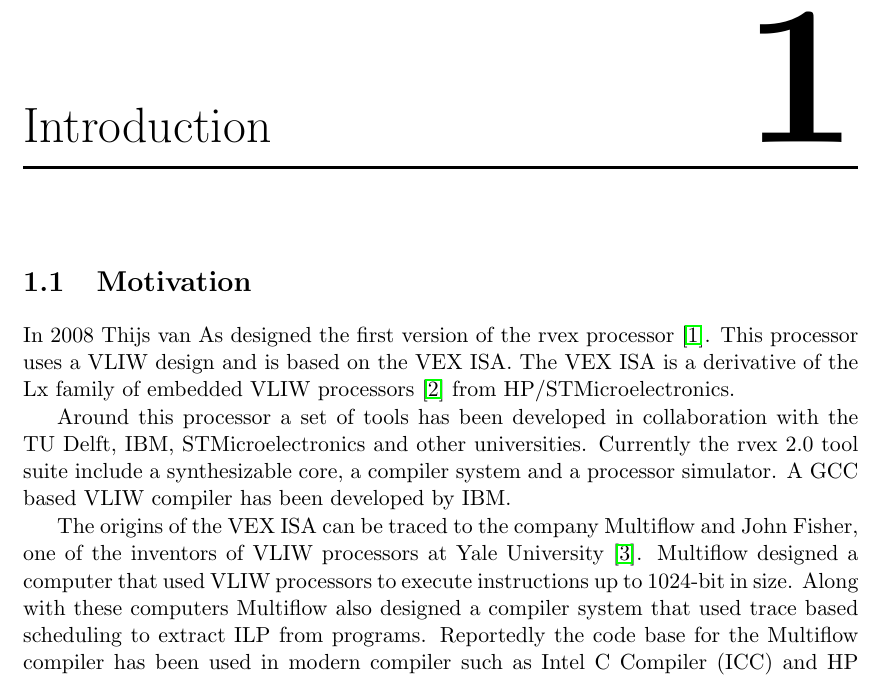
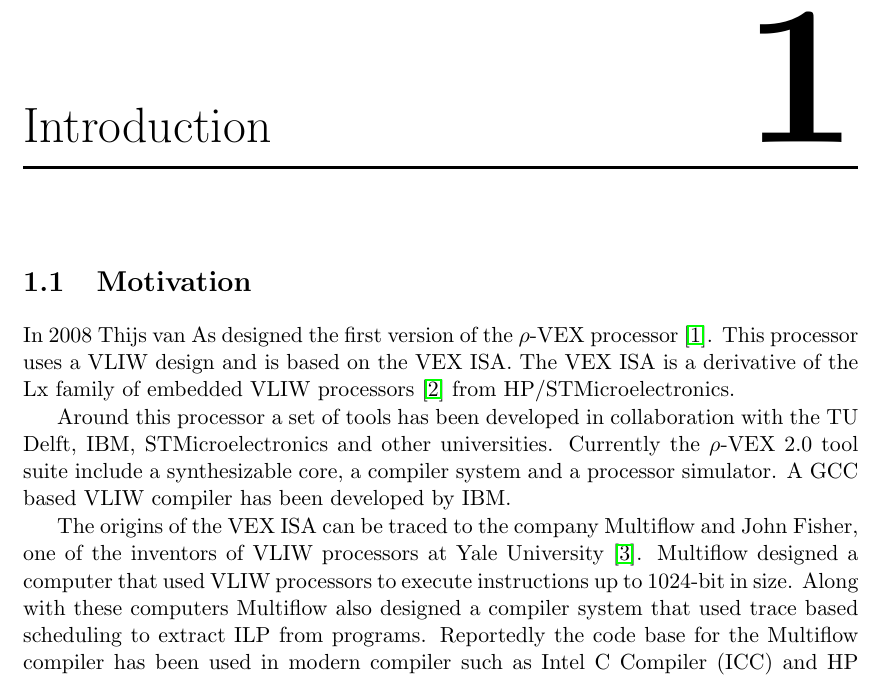
Before and after one commit to zerokill/rvex_report, a LaTeX thesis (thesis.tex, which reads 1_introduction/index.tex): part of page 19 of 37, cut so that both start at the same text. Compiled offline with pdfLaTeX.

Commit message:
rvex changed to rho-vex

```diff
--- a/1_introduction/index.tex
+++ b/1_introduction/index.tex
@@ -2,9 +2,9 @@
 \section{Motivation}
 % \subsection{Origin and history}
 
-In 2008 Thijs van As designed the first version of the rvex processor \cite{As:2008rt}. This processor uses a VLIW design and is based on the VEX ISA. The VEX ISA is a derivative of the Lx family of embedded VLIW processors \cite{854391} from HP/STMicroelectronics.
+In 2008 Thijs van As designed the first version of the $\rho$-VEX processor \cite{As:2008rt}. This processor uses a VLIW design and is based on the VEX ISA. The VEX ISA is a derivative of the Lx family of embedded VLIW processors \cite{854391} from HP/STMicroelectronics.
 
-Around this processor a set of tools has been developed in collaboration with the TU Delft, IBM, STMicroelectronics and other universities. Currently the rvex 2.0 tool suite include a synthesizable core, a compiler system and a processor simulator. A GCC based VLIW compiler has been developed by IBM.
+Around this processor a set of tools has been developed in collaboration with the TU Delft, IBM, STMicroelectronics and other universities. Currently the $\rho$-VEX 2.0 tool suite include a synthesizable core, a compiler system and a processor simulator. A GCC based VLIW compiler has been developed by IBM.
 
 The origins of the VEX ISA can be traced to the company Multiflow and John Fisher, one of the inventors of VLIW processors at Yale University \cite{Fisher:1983:VLI:1067651.801649}. Multiflow designed a computer that used VLIW processors to execute instructions up to 1024-bit in size. Along with these computers Multiflow also designed a compiler system that used trace based scheduling to extract ILP from programs. Reportedly the code base for the Multiflow compiler has been used in modern compiler such as Intel C Compiler (ICC) and HP VEX compiler because of the robustness and the amount of ILP that could be exposed by the compiler \cite{Lowney:1993qy}.
 
```
